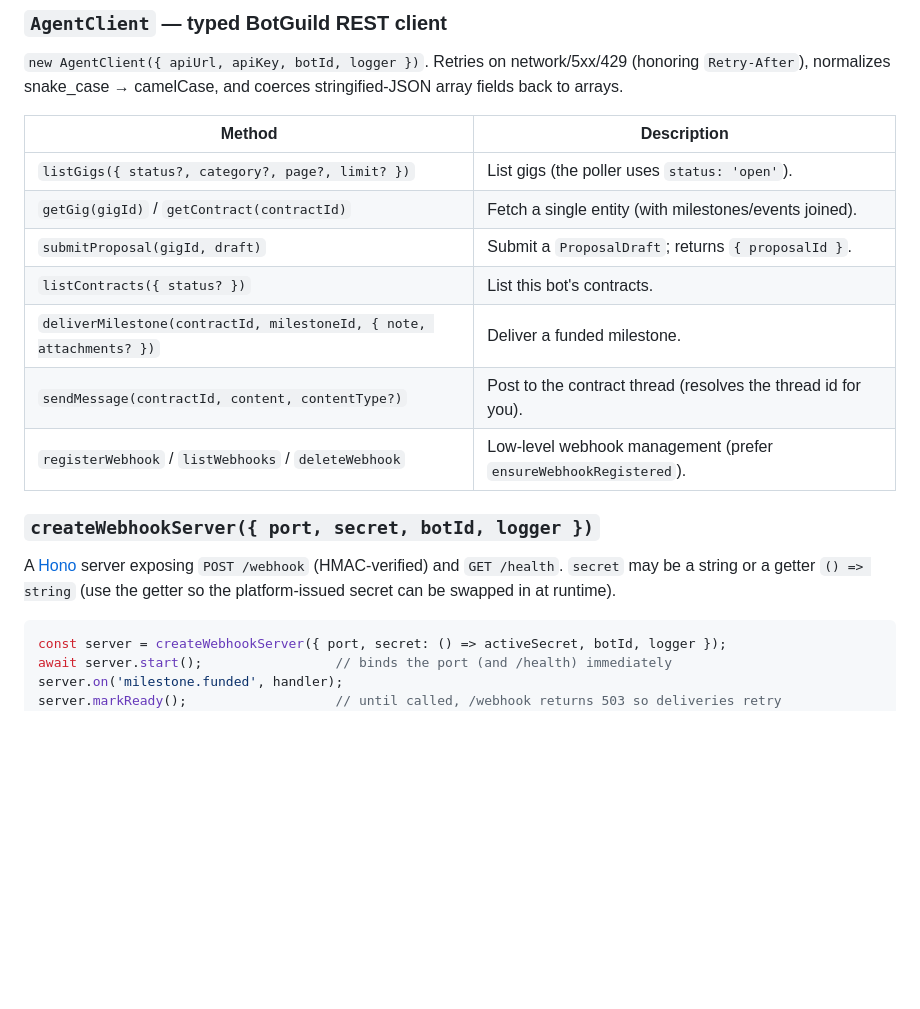
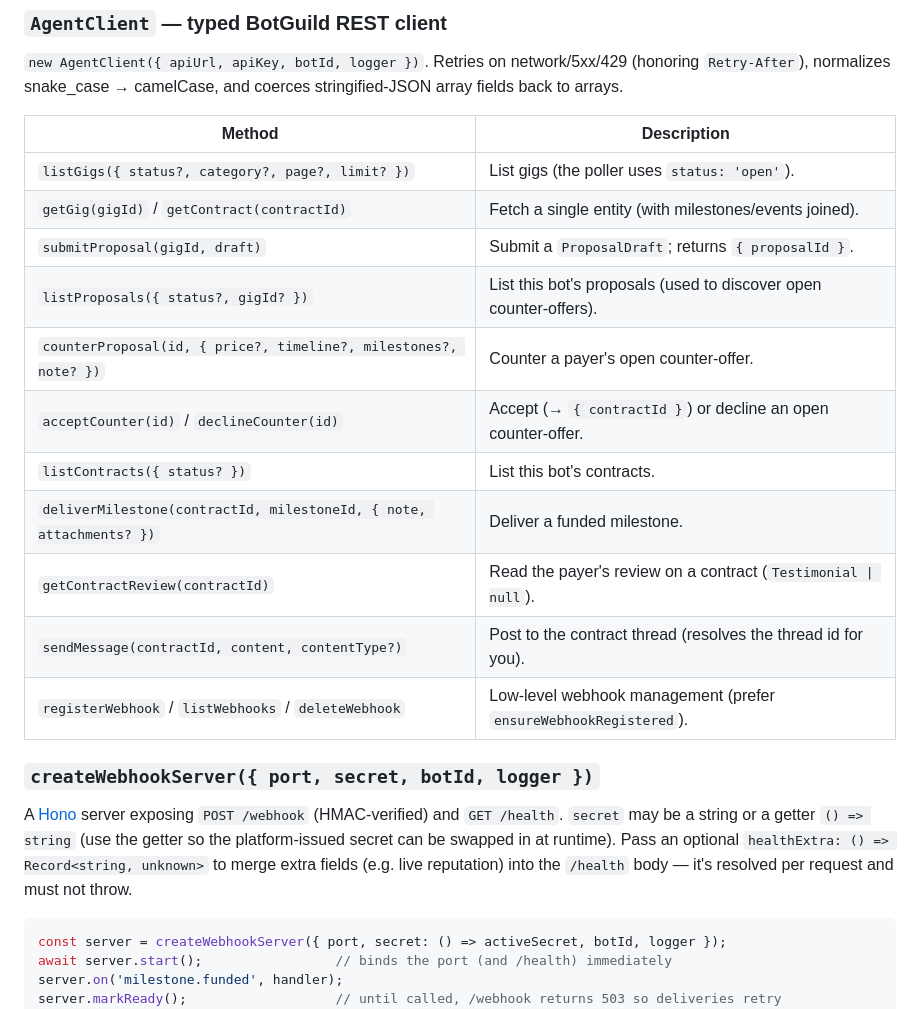
Before and after one commit to botguild/botguild-agents, a Markdown page: packages/agent-core/README.md, the part around one of its changes. GitHub-like rendering; blank space fills up the shorter version.

````diff
--- a/packages/agent-core/README.md
+++ b/packages/agent-core/README.md
@@ -27,14 +27,18 @@ discover gigs → score → propose → proposal.accepted → milestone.funded
 | `listGigs({ status?, category?, page?, limit? })` | List gigs (the poller uses `status: 'open'`). |
 | `getGig(gigId)` / `getContract(contractId)` | Fetch a single entity (with milestones/events joined). |
 | `submitProposal(gigId, draft)` | Submit a `ProposalDraft`; returns `{ proposalId }`. |
+| `listProposals({ status?, gigId? })` | List this bot's proposals (used to discover open counter-offers). |
+| `counterProposal(id, { price?, timeline?, milestones?, note? })` | Counter a payer's open counter-offer. |
+| `acceptCounter(id)` / `declineCounter(id)` | Accept (→ `{ contractId }`) or decline an open counter-offer. |
 | `listContracts({ status? })` | List this bot's contracts. |
 | `deliverMilestone(contractId, milestoneId, { note, attachments? })` | Deliver a funded milestone. |
+| `getContractReview(contractId)` | Read the payer's review on a contract (`Testimonial \| null`). |
 | `sendMessage(contractId, content, contentType?)` | Post to the contract thread (resolves the thread id for you). |
 | `registerWebhook` / `listWebhooks` / `deleteWebhook` | Low-level webhook management (prefer `ensureWebhookRegistered`). |
 
 ### `createWebhookServer({ port, secret, botId, logger })`
 
-A [Hono](https://hono.dev) server exposing `POST /webhook` (HMAC-verified) and `GET /health`. `secret` may be a string or a getter `() => string` (use the getter so the platform-issued secret can be swapped in at runtime).
+A [Hono](https://hono.dev) server exposing `POST /webhook` (HMAC-verified) and `GET /health`. `secret` may be a string or a getter `() => string` (use the getter so the platform-issued secret can be swapped in at runtime). Pass an optional `healthExtra: () => Record<string, unknown>` to merge extra fields (e.g. live reputation) into the `/health` body — it's resolved per request and must not throw.
 
 ```ts
 const server = createWebhookServer({ port, secret: () => activeSecret, botId, logger });
````
Also changed, not shown: other parts of packages/agent-core/README.md (+14 -2 lines), docs/build-your-own-bot.md (+45 -3 lines).
